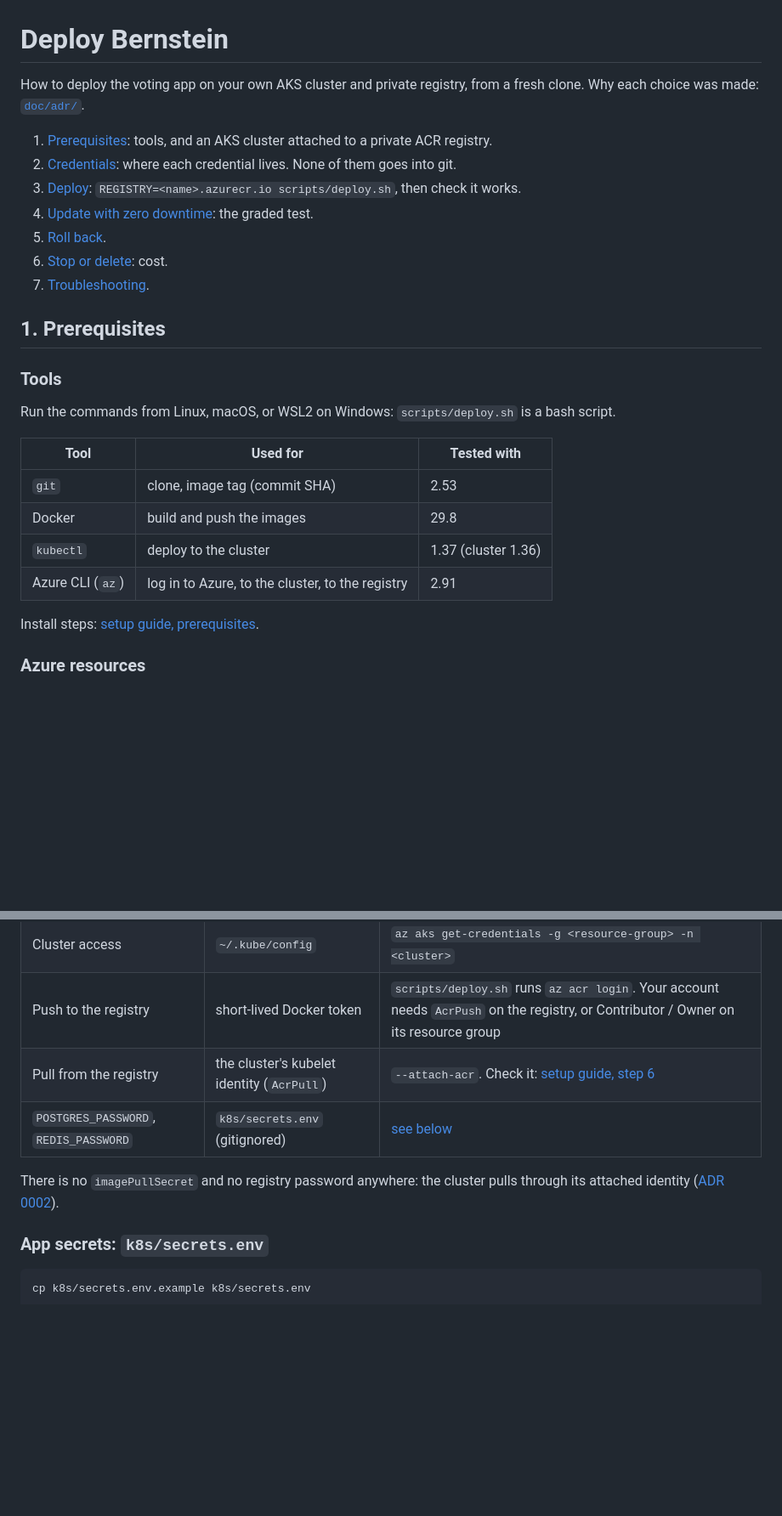
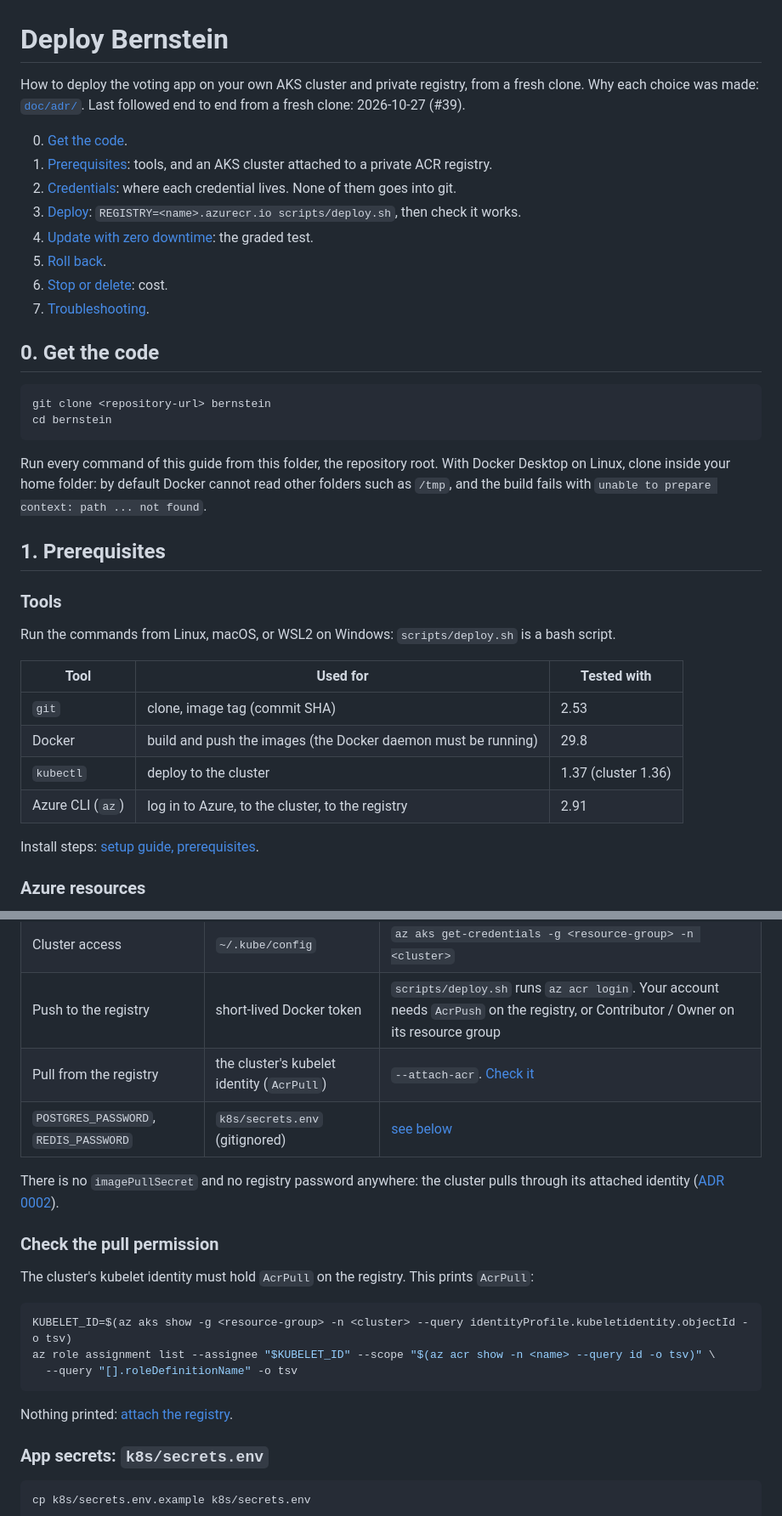
Before and after one commit to Nexlein/Bernstein, a Markdown page: DEPLOY.md, 2 parts joined by grey strips. Shown at 85% size. Drawn GitHub-style; blank space fills up the shorter version.

Commit message:
docs: fix deployment guide gaps found in the fresh-clone run

````diff
--- a/DEPLOY.md
+++ b/DEPLOY.md
@@ -1,7 +1,8 @@
 # Deploy Bernstein
 
-How to deploy the voting app on your own AKS cluster and private registry, from a fresh clone. Why each choice was made: [`doc/adr/`](doc/adr/README.md).
+How to deploy the voting app on your own AKS cluster and private registry, from a fresh clone. Why each choice was made: [`doc/adr/`](doc/adr/README.md). Last followed end to end from a fresh clone: 2026-10-27 (#39).
 
+0. [Get the code](#0-get-the-code).
 1. [Prerequisites](#1-prerequisites): tools, and an AKS cluster attached to a private ACR registry.
 2. [Credentials](#2-credentials): where each credential lives. None of them goes into git.
 3. [Deploy](#3-deploy): `REGISTRY=<name>.azurecr.io scripts/deploy.sh`, then check it works.
@@ -10,18 +11,27 @@ How to deploy the voting app on your own AKS cluster and private registry, from
 6. [Stop or delete](#6-stop-or-delete-cost): cost.
 7. [Troubleshooting](#7-troubleshooting).
 
+## 0. Get the code
+
+```bash
+git clone <repository-url> bernstein
+cd bernstein
+```
+
+Run every command of this guide from this folder, the repository root. With Docker Desktop on Linux, clone inside your home folder: by default Docker cannot read other folders such as `/tmp`, and the build fails with `unable to prepare context: path ... not found`.
+
 ## 1. Prerequisites
 
 ### Tools
 
 Run the commands from Linux, macOS, or WSL2 on Windows: `scripts/deploy.sh` is a bash script.
 
-| Tool             | Used for                                         | Tested with         |
-| ---------------- | ------------------------------------------------ | ------------------- |
-| `git`            | clone, image tag (commit SHA)                    | 2.53                |
-| Docker           | build and push the images                        | 29.8                |
-| `kubectl`        | deploy to the cluster                            | 1.37 (cluster 1.36) |
-| Azure CLI (`az`) | log in to Azure, to the cluster, to the registry | 2.91                |
+| Tool             | Used for                                                      | Tested with         |
+| ---------------- | ------------------------------------------------------------- | ------------------- |
+| `git`            | clone, image tag (commit SHA)                                 | 2.53                |
+| Docker           | build and push the images (the Docker daemon must be running) | 29.8                |
+| `kubectl`        | deploy to the cluster                                         | 1.37 (cluster 1.36) |
+| Azure CLI (`az`) | log in to Azure, to the cluster, to the registry              | 2.91                |
 
 Install steps: [setup guide, prerequisites](doc/setup/cluster-setup.md#0-prerequisites).
 
@@ -42,10 +52,22 @@ The subject keeps the cloud credentials and `POSTGRES_PASSWORD` out of the deliv
 | Azure account                         | your `az` session                          | `az login`, then `az account set --subscription <name>` if you have several                                                         |
 | Cluster access                        | `~/.kube/config`                           | `az aks get-credentials -g <resource-group> -n <cluster>`                                                                           |
 | Push to the registry                  | short-lived Docker token                   | `scripts/deploy.sh` runs `az acr login`. Your account needs `AcrPush` on the registry, or Contributor / Owner on its resource group |
-| Pull from the registry                | the cluster's kubelet identity (`AcrPull`) | `--attach-acr`. Check it: [setup guide, step 6](doc/setup/cluster-setup.md#6-connect-kubectl-to-the-cluster)                        |
+| Pull from the registry                | the cluster's kubelet identity (`AcrPull`) | `--attach-acr`. [Check it](#check-the-pull-permission)                                                                              |
 | `POSTGRES_PASSWORD`, `REDIS_PASSWORD` | `k8s/secrets.env` (gitignored)             | [see below](#app-secrets-k8ssecretsenv)                                                                                             |
 
 There is no `imagePullSecret` and no registry password anywhere: the cluster pulls through its attached identity ([ADR 0002](doc/adr/0002-acr-registry.md)).
+
+### Check the pull permission
+
+The cluster's kubelet identity must hold `AcrPull` on the registry. This prints `AcrPull`:
+
+```bash
+KUBELET_ID=$(az aks show -g <resource-group> -n <cluster> --query identityProfile.kubeletidentity.objectId -o tsv)
+az role assignment list --assignee "$KUBELET_ID" --scope "$(az acr show -n <name> --query id -o tsv)" \
+  --query "[].roleDefinitionName" -o tsv
+```
+
+Nothing printed: [attach the registry](doc/setup/cluster-setup.md#already-have-a-cluster-attach-the-registry).
 
 ### App secrets: `k8s/secrets.env`
 
````
Also changed, not shown: other parts of DEPLOY.md (+9 -9 lines).
